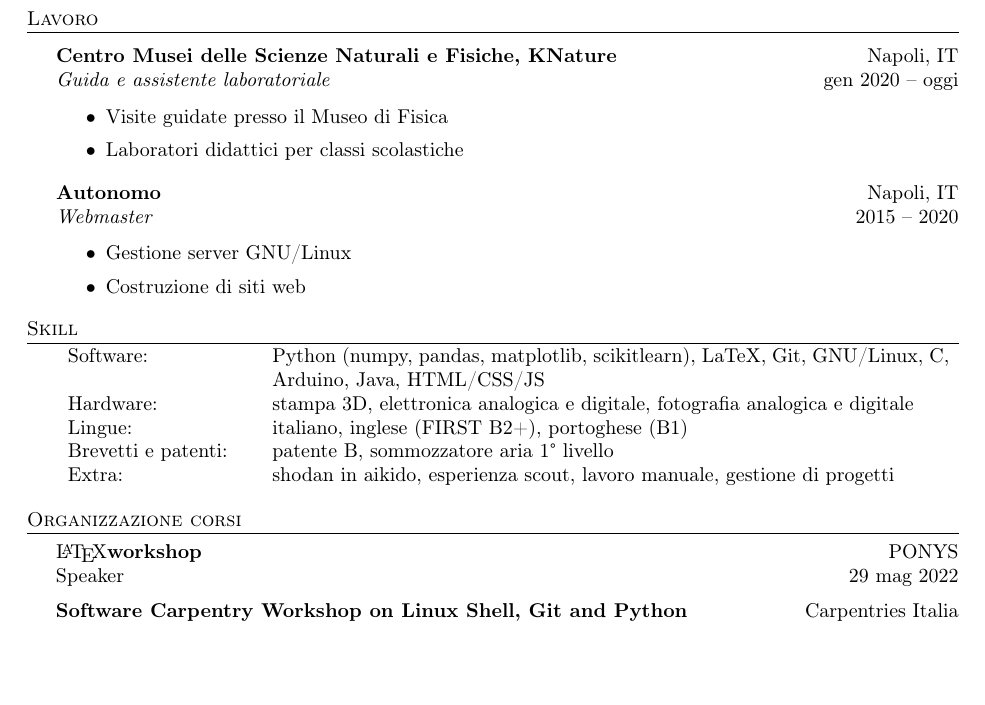
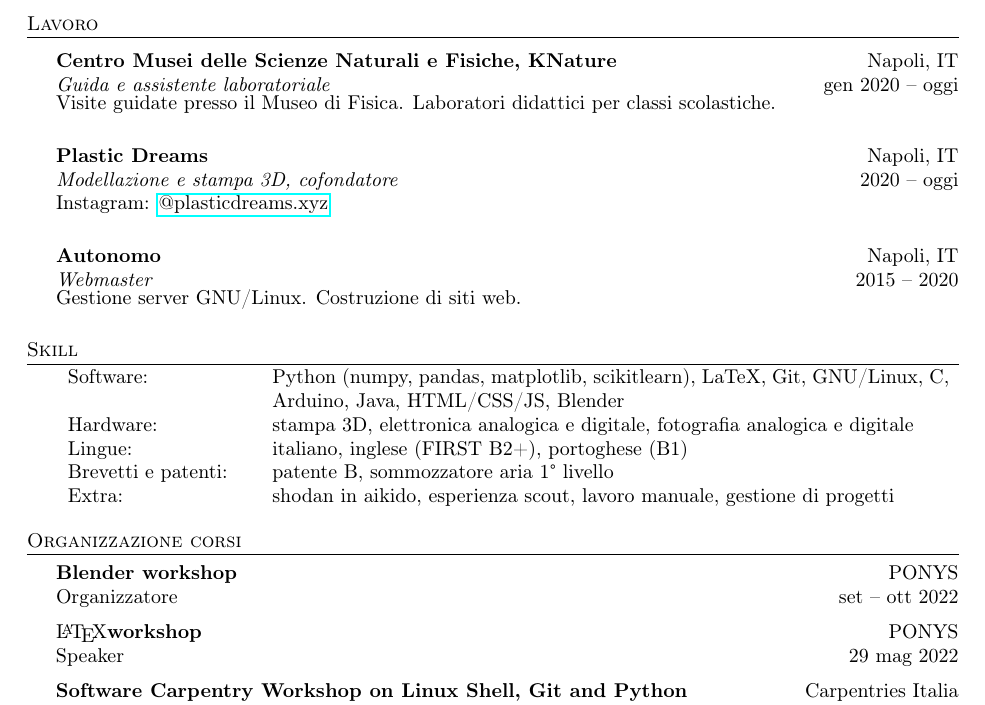
Before and after one commit to visika/curriculum-vitae, a LaTeX CV (resume.tex): part of page 1 of 3, cut so that both start at the same text, the shorter picture padded with empty space. Compiled offline with pdfLaTeX.

Commit message:
Aggiorna CV

```diff
--- a/resume.tex
+++ b/resume.tex
@@ -101,23 +101,28 @@ Esami caratterizzanti: sistemi complessi, metodi numerici
 \textbf{Centro Musei delle Scienze Naturali e Fisiche, KNature} \hfill Napoli, IT\\
 \textit{Guida e assistente laboratoriale} \hfill gen 2020 -- oggi\\
 \vspace{-1mm}
-\begin{itemize} \itemsep 1pt
-  \item Visite guidate presso il Museo di Fisica
-  \item Laboratori didattici per classi scolastiche
-\end{itemize}
+Visite guidate presso il Museo di Fisica.
+Laboratori didattici per classi scolastiche.
+\vspace{5mm}
+
+\textbf{Plastic Dreams} \hfill Napoli, IT\\
+\textit{Modellazione e stampa 3D, cofondatore} \hfill 2020 -- oggi\\
+Instagram: \href{https://www.instagram.com/plasticdreams.xyz/}{@plasticdreams.xyz}
+\vspace{5mm}
+
 \textbf{Autonomo} \hfill Napoli, IT\\
 \textit{Webmaster} \hfill 2015 -- 2020\\
 \vspace{-1mm}
-\begin{itemize} \itemsep 1pt
-  \item Gestione server GNU/Linux
-  \item Costruzione di siti web
-\end{itemize}
+Gestione server GNU/Linux.
+Costruzione di siti web.
+\vspace{5mm}
 
 \header{Skill}
 \begin{tabular}{ p{0.2\linewidth} p{0.75\linewidth} }
   Software: & Python (numpy, pandas, matplotlib, scikitlearn),
               LaTeX, Git, GNU/Linux,
-              C, Arduino, Java, HTML/CSS/JS \\
+              C, Arduino, Java, HTML/CSS/JS,
+              Blender\\
   Hardware: & stampa 3D,
               elettronica analogica e digitale,
               fotografia analogica e digitale  \\
@@ -134,6 +139,9 @@ Esami caratterizzanti: sistemi complessi, metodi numerici
 \vspace{2mm}
 
 \header{Organizzazione corsi}
+\textbf{Blender workshop} \hfill PONYS\\
+Organizzatore \hfill set -- ott 2022\\
+\vspace*{2mm}
 \LaTeX \textbf{workshop} \hfill PONYS \\
 Speaker \hfill 29 mag 2022 \\
 \vspace*{2mm}
```
